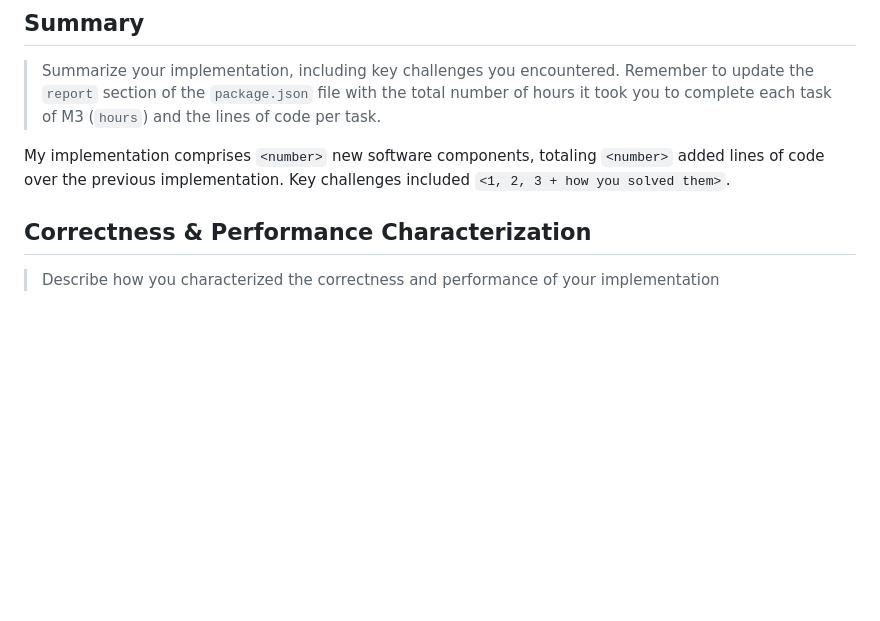
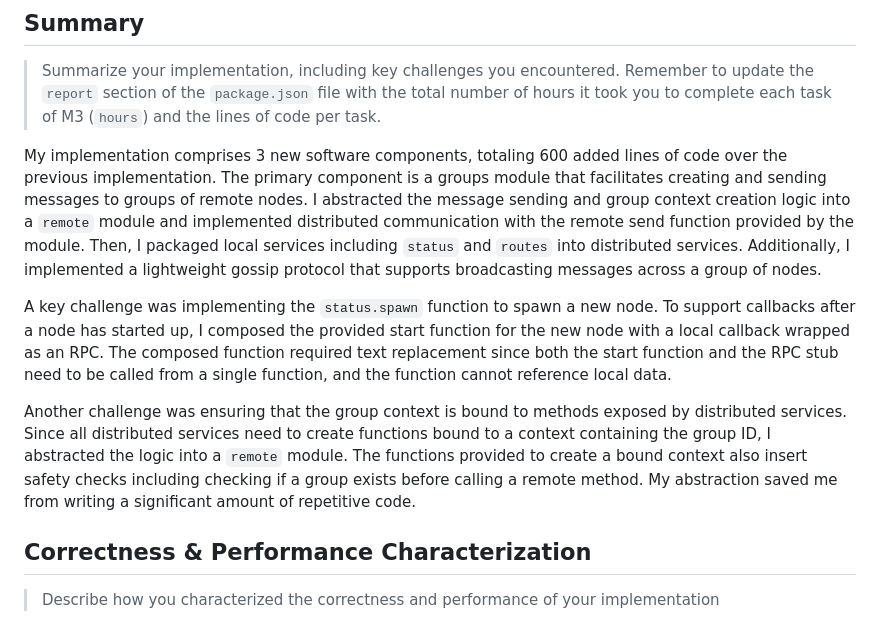
Before and after one commit to jxia3/cs1380, a Markdown page: README.md, the part around the change. Drawn GitHub-style; blank space fills up the shorter version.

```diff
--- a/README.md
+++ b/README.md
@@ -4,7 +4,11 @@
 
 > Summarize your implementation, including key challenges you encountered. Remember to update the `report` section of the `package.json` file with the total number of hours it took you to complete each task of M3 (`hours`) and the lines of code per task.
 
-My implementation comprises `<number>` new software components, totaling `<number>` added lines of code over the previous implementation. Key challenges included `<1, 2, 3 + how you solved them>`.
+My implementation comprises 3 new software components, totaling 600 added lines of code over the previous implementation. The primary component is a groups module that facilitates creating and sending messages to groups of remote nodes. I abstracted the message sending and group context creation logic into a `remote` module and implemented distributed communication with the remote send function provided by the module. Then, I packaged local services including `status` and `routes` into distributed services. Additionally, I implemented a lightweight gossip protocol that supports broadcasting messages across a group of nodes.
+
+A key challenge was implementing the `status.spawn` function to spawn a new node. To support callbacks after a node has started up, I composed the provided start function for the new node with a local callback wrapped as an RPC. The composed function required text replacement since both the start function and the RPC stub need to be called from a single function, and the function cannot reference local data.
+
+Another challenge was ensuring that the group context is bound to methods exposed by distributed services. Since all distributed services need to create functions bound to a context containing the group ID, I abstracted the logic into a `remote` module. The functions provided to create a bound context also insert safety checks including checking if a group exists before calling a remote method. My abstraction saved me from writing a significant amount of repetitive code.
 
 ## Correctness & Performance Characterization
 
```
